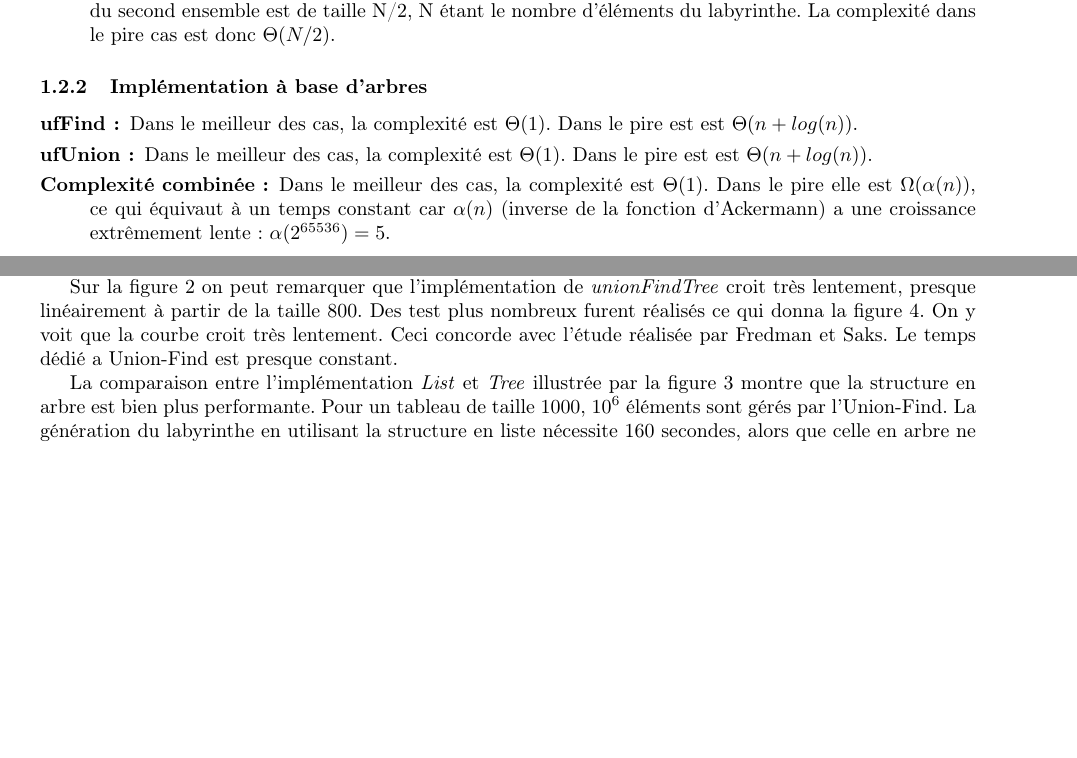
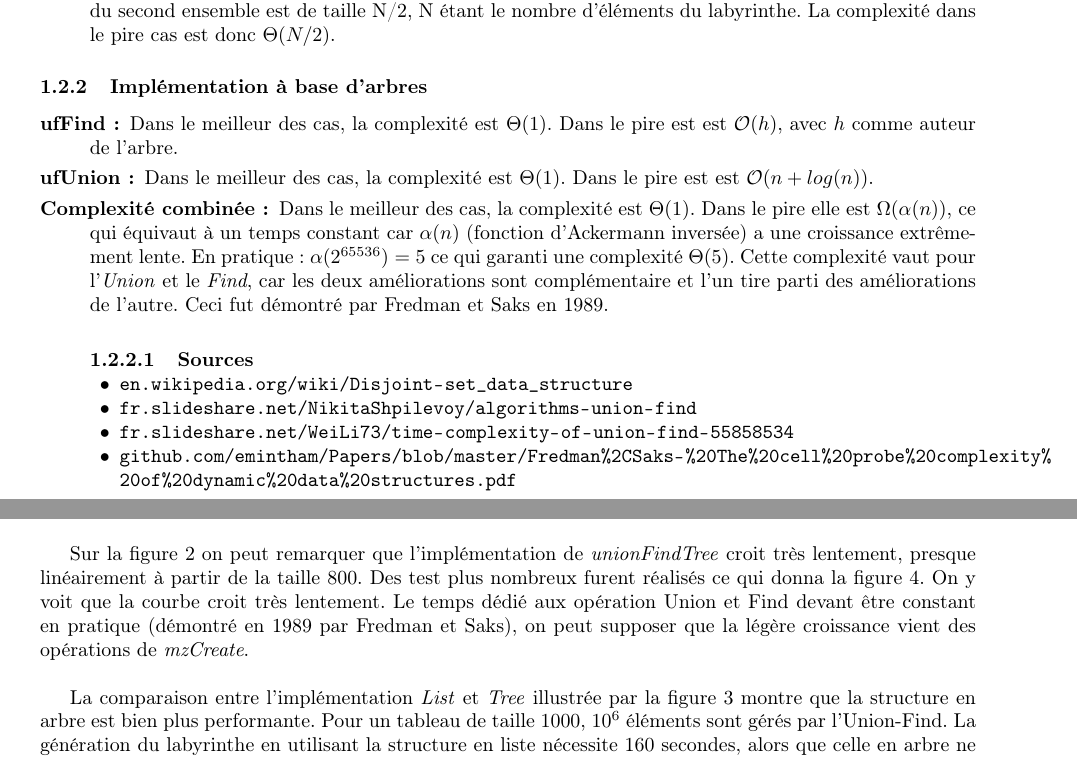
Before and after one commit to Tortumine/pa_p2, a LaTeX document (rapport/projet2.tex): two parts of pages 2 and 6 of 6, joined at a grey line, cut so that both start at the same text, the shorter picture padded with empty space. Compiled offline with pdfLaTeX.

Commit message:
report update

```diff
--- a/rapport/projet2.tex
+++ b/rapport/projet2.tex
@@ -116,9 +116,18 @@
 \end{description}
 \subsubsection{Implémentation à base d'arbres}
 \begin{description}
-\item[ufFind :] Dans le meilleur des cas, la complexité est $\Theta(1)$. Dans le pire est est $\Theta(n + log(n))$.
-\item[ufUnion :] Dans le meilleur des cas, la complexité est $\Theta(1)$. Dans le pire est est $\Theta(n + log(n))$.
-\item[Complexité combinée:] Dans le meilleur des cas, la complexité est $\Theta(1)$. Dans le pire elle est $\Omega( \alpha(n))$, ce qui équivaut à un temps constant car $\alpha(n)$ (inverse de la fonction d'Ackermann) a une croissance extrêmement lente: $\alpha(2^{65536}) = 5$.
+\item[ufFind :] Dans le meilleur des cas, la complexité est $\Theta(1)$. Dans le pire est est $\mathcal{O}(h)$, avec $h$ comme auteur de l'arbre.
+\item[ufUnion :] Dans le meilleur des cas, la complexité est $\Theta(1)$. Dans le pire est est $\mathcal{O}(n + log(n))$.
+\item[Complexité combinée:] Dans le meilleur des cas, la complexité est $\Theta(1)$. Dans le pire elle est $\Omega( \alpha(n))$, ce qui équivaut à un temps constant car $\alpha(n)$ (fonction d'Ackermann inversée) a une croissance extrêmement lente. En pratique: $\alpha(2^{65536}) = 5$ ce qui garanti une complexité $\Theta(5)$. Cette complexité vaut pour l'\emph{Union} et le \emph{Find}, car les deux améliorations sont complémentaire et l'un tire parti des améliorations de l'autre. Ceci fut démontré par Fredman et Saks en 1989.
+
+\paragraph{Sources}
+\begin{itemize}
+\item[•] \url{en.wikipedia.org/wiki/Disjoint-set_data_structure}
+\item[•] \url{fr.slideshare.net/NikitaShpilevoy/algorithms-union-find}
+\item[•] \url{fr.slideshare.net/WeiLi73/time-complexity-of-union-find-55858534}
+\item[•] \url{github.com/emintham/Papers/blob/master/Fredman%2CSaks-%20The%20cell%20probe%20complexity%20of%20dynamic%20data%20structures.pdf}
+\end{itemize}
+
 \end{description}
 \subsection{Implémentation de la structure du labyrinthe}
 Les données du labyrinthe sont stockées dans la structure Maze.
@@ -295,8 +304,11 @@ On observe que la complexité en temps du pire et du meilleur cas sont proches,
 %Dans la figure~\ref{étiquette}
 \subsection{Analyse des résultats}
 La figure \ref{list} montre que le temps de calcul croit très rapidement avec le carré de de la taille du labyrinthe. Ceci semble concorder avec les analyses théoriques combinées de l'\emph{unionFindList} et de \emph{mzCreate}.
+\\
 
-Sur la figure \ref{tree} on peut remarquer que l'implémentation de \emph{unionFindTree} croit très lentement, presque linéairement à partir de la taille 800. Des test plus nombreux furent réalisés ce qui donna la figure \ref{treebig}. On y voit que la courbe croit très lentement. Ceci concorde avec l'étude réalisée par Fredman et Saks. Le temps dédié a Union-Find est presque constant.
+Sur la figure \ref{tree} on peut remarquer que l'implémentation de \emph{unionFindTree} croit très lentement, presque linéairement à partir de la taille 800. Des test plus nombreux furent réalisés ce qui donna la figure \ref{treebig}. On y voit que la courbe croit très lentement. Le temps dédié aux opération Union et Find devant être constant en pratique (démontré en 1989 par Fredman et Saks), on peut supposer que la légère croissance vient des opérations de \emph{mzCreate}.
+\\
 
 La comparaison entre l'implémentation \emph{List} et \emph{Tree} illustrée par la figure \ref{listtree} montre que la structure en arbre est bien plus performante. Pour un tableau de taille $1000$, $10^{6}$ éléments sont gérés par l'Union-Find. La génération du labyrinthe en utilisant la structure en liste nécessite 160 secondes, alors que celle en arbre ne prend que 0.6 secondes. Ceci est principalement dû aux améliorations implémentées à la structure en arbre (rang et compression de chemin).
+
 \end{document}
```
Also changed, not shown: rapport/projet2.pdf (added).
